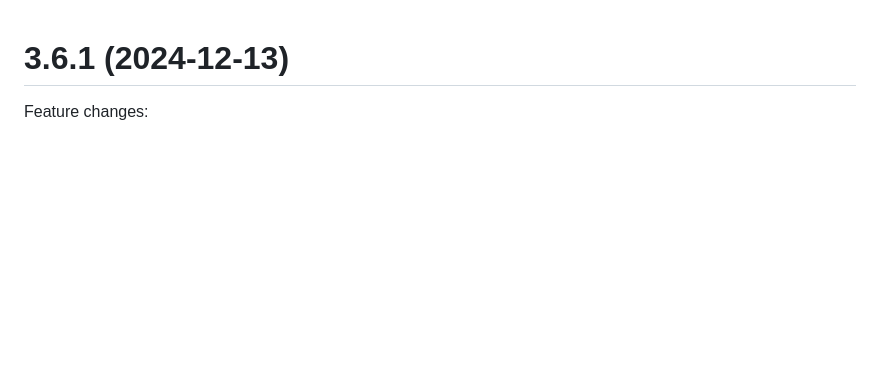
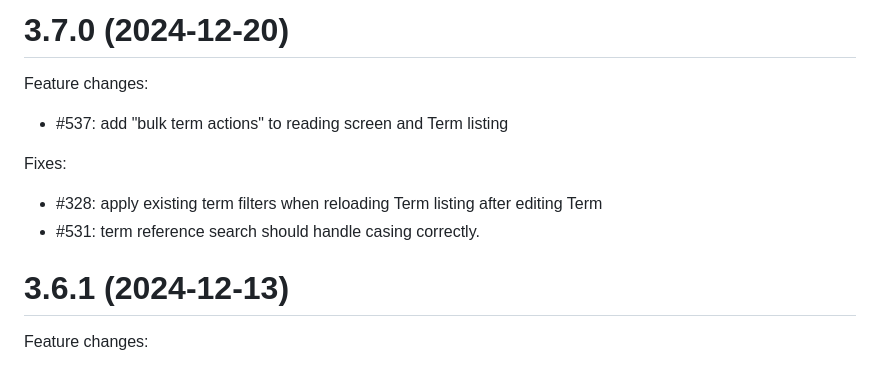
Before and after one commit to LuteOrg/lute-v3, a Markdown page: docs/CHANGELOG.md, the part around the change. Drawn GitHub-style; blank space fills up the shorter version.

Commit message:
Changelog.

```diff
--- a/docs/CHANGELOG.md
+++ b/docs/CHANGELOG.md
@@ -1,3 +1,15 @@
+
+# 3.7.0 (2024-12-20)
+
+Feature changes:
+
+* #537: add "bulk term actions" to reading screen and Term listing
+
+Fixes:
+
+* #328: apply existing term filters when reloading Term listing after editing Term
+* #531: term reference search should handle casing correctly.
+
 
 # 3.6.1 (2024-12-13)
 
```
